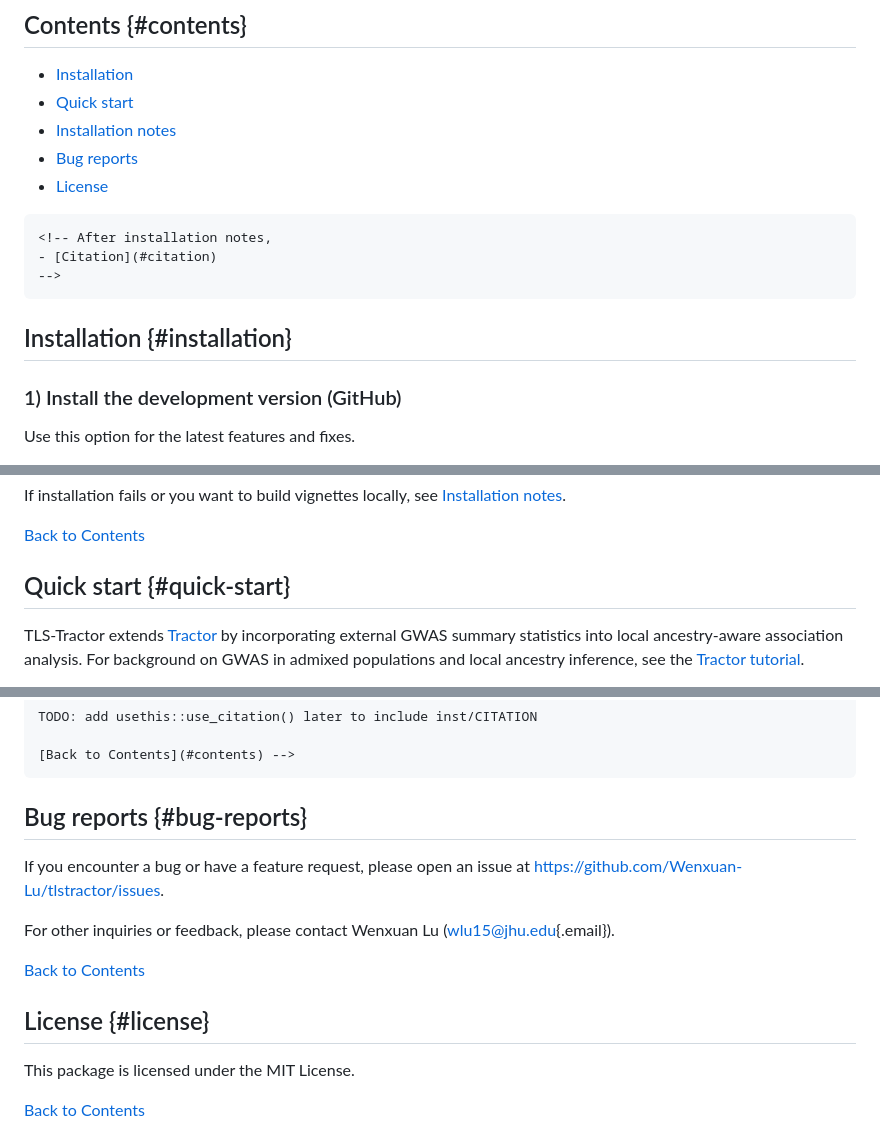
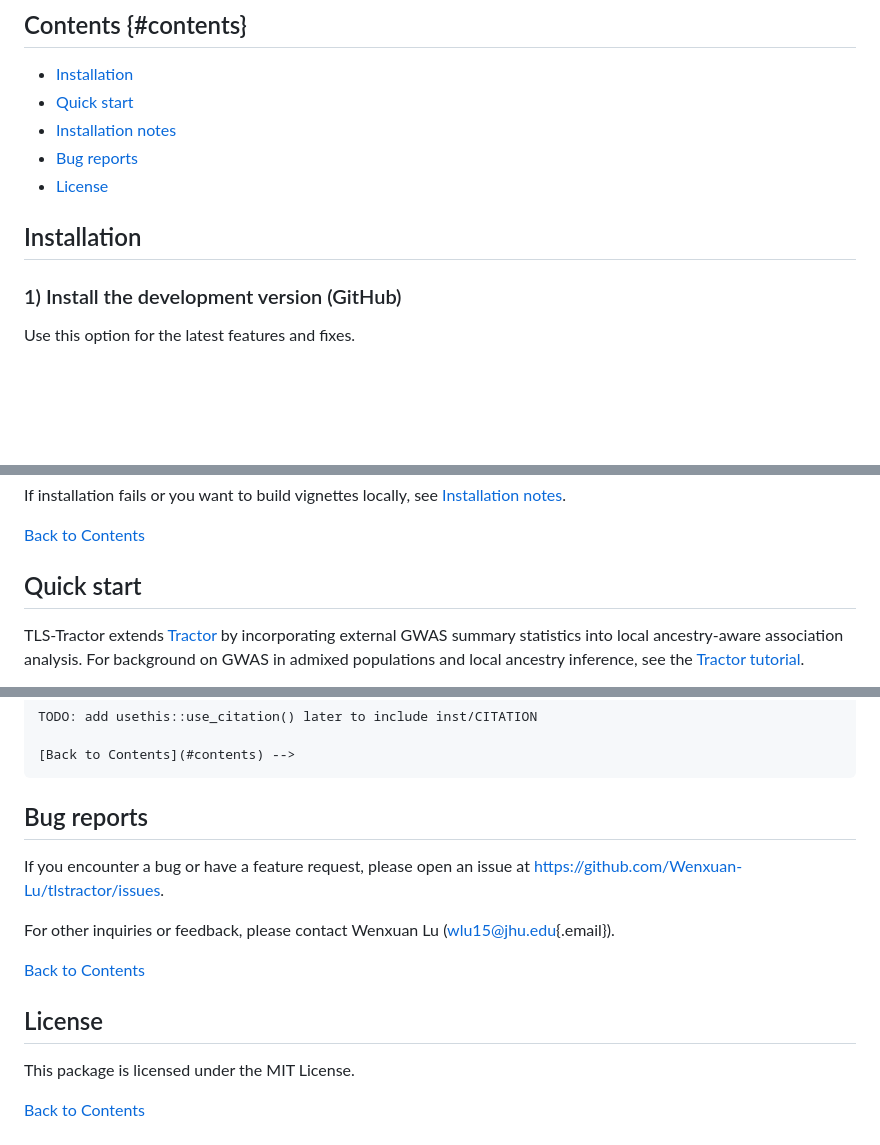
Before and after one commit to Wenxuan-Lu/tlstractor, a Markdown page: README.md, 3 parts joined by grey strips. Rendered like a GitHub page; blank space fills up the shorter version.

Commit message:
change section titles

````diff
--- a/README.md
+++ b/README.md
@@ -14,13 +14,11 @@ Current version: 0.0.0.9000 (in development)
 -   [Bug reports](#bug-reports)
 -   [License](#license)
 
-```{=html}
 <!-- After installation notes,
 - [Citation](#citation)
 -->
-```
 
-## Installation {#installation}
+## Installation
 
 ### 1) Install the development version (GitHub)
 
@@ -44,7 +42,7 @@ If installation fails or you want to build vignettes locally, see [Installation
 
 [Back to Contents](#contents)
 
-## Quick start {#quick-start}
+## Quick start
 
 TLS-Tractor extends [Tractor](https://github.com/Atkinson-Lab/Tractor) by incorporating external GWAS summary statistics into local ancestry-aware association analysis. For background on GWAS in admixed populations and local ancestry inference, see the [Tractor tutorial](https://atkinson-lab.github.io/Tractor-tutorial/).
 
@@ -242,7 +240,7 @@ TODO: add usethis::use_citation() later to include inst/CITATION
 [Back to Contents](#contents) -->
 ```
 
-## Bug reports {#bug-reports}
+## Bug reports
 
 If you encounter a bug or have a feature request, please open an issue at <https://github.com/Wenxuan-Lu/tlstractor/issues>.
 
@@ -250,7 +248,7 @@ For other inquiries or feedback, please contact Wenxuan Lu ([wlu15\@jhu.edu](mai
 
 [Back to Contents](#contents)
 
-## License {#license}
+## License
 
 This package is licensed under the MIT License.
 
````
Also changed, not shown: other parts of README.md (+1 -1 lines).
